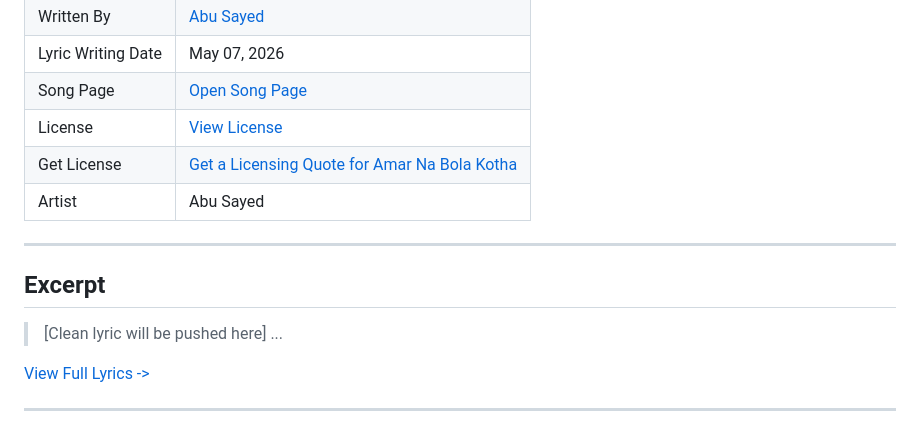
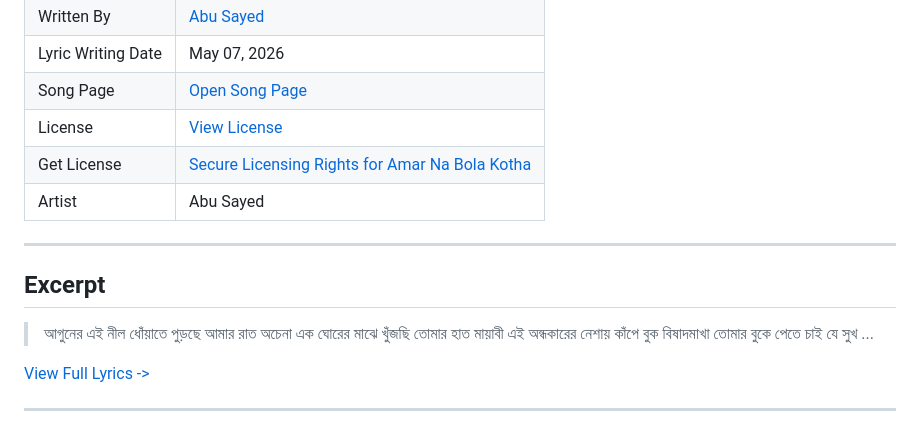
Before and after one commit to ImAbuSayed/amar-na-bola-kotha, a Markdown page: README.md, the part around the change. GitHub-like rendering.

Commit message:
docs: Update readme excerpt

```diff
--- a/README.md
+++ b/README.md
@@ -13,14 +13,17 @@
 | Lyric Writing Date | May 07, 2026 |
 | Song Page | [Open Song Page](https://imabusayed.github.io/amar-na-bola-kotha/) |
 | License | [View License](./LICENSE.md) |
-| Get License | [Get a Licensing Quote for Amar Na Bola Kotha](https://music.abusayed.com.bd/Licensing/) |
+| Get License | [Secure Licensing Rights for Amar Na Bola Kotha](https://music.abusayed.com.bd/Licensing/) |
 | Artist | Abu Sayed |
 
 ---
 
 ## Excerpt
 
-> [Clean lyric will be pushed here]
+> আগুনের এই নীল ধোঁয়াতে পুড়ছে আমার রাত
+> অচেনা এক ঘোরের মাঝে খুঁজছি তোমার হাত
+> মায়াবী এই অন্ধকারের নেশায় কাঁপে বুক
+> বিষাদমাখা তোমার বুকে পেতে চাই যে সুখ
 > ...
 
 [View Full Lyrics ->](./lyrics.txt)
```
